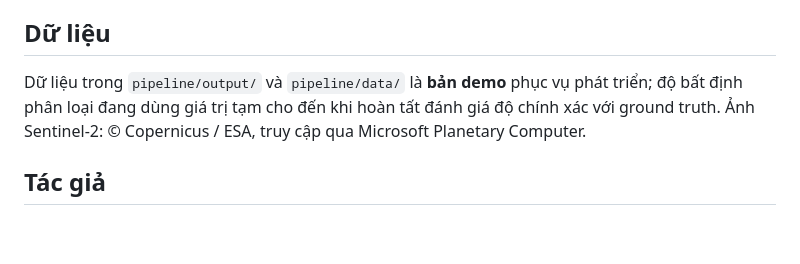
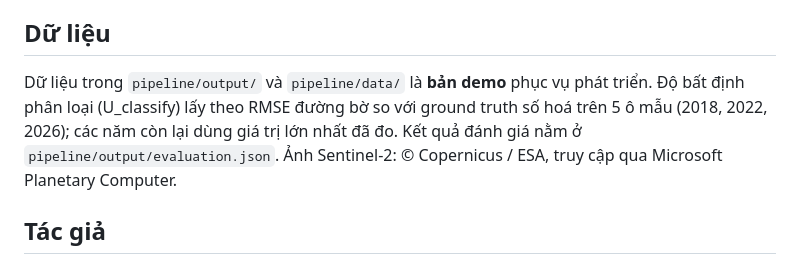
Before and after one commit to nvs15122k4/web-gis, a Markdown page: README.md, the part around the change. GitHub-like rendering; blank space fills up the shorter version.

Commit message:
docs: cập nhật mục Dữ liệu sau khi có đánh giá ground truth

```diff
--- a/README.md
+++ b/README.md
@@ -108,8 +108,9 @@ CI trên GitHub Actions chạy PHPUnit (MySQL + PostGIS), build front-end và ki
 
 ## Dữ liệu
 
-Dữ liệu trong `pipeline/output/` và `pipeline/data/` là **bản demo** phục vụ phát triển; độ bất định phân loại đang dùng
-giá trị tạm cho đến khi hoàn tất đánh giá độ chính xác với ground truth.
+Dữ liệu trong `pipeline/output/` và `pipeline/data/` là **bản demo** phục vụ phát triển. Độ bất định phân loại (U_classify)
+lấy theo RMSE đường bờ so với ground truth số hoá trên 5 ô mẫu (2018, 2022, 2026); các năm còn lại dùng giá trị lớn nhất đã đo.
+Kết quả đánh giá nằm ở `pipeline/output/evaluation.json`.
 Ảnh Sentinel-2: © Copernicus / ESA, truy cập qua Microsoft Planetary Computer.
 
 ## Tác giả
```
